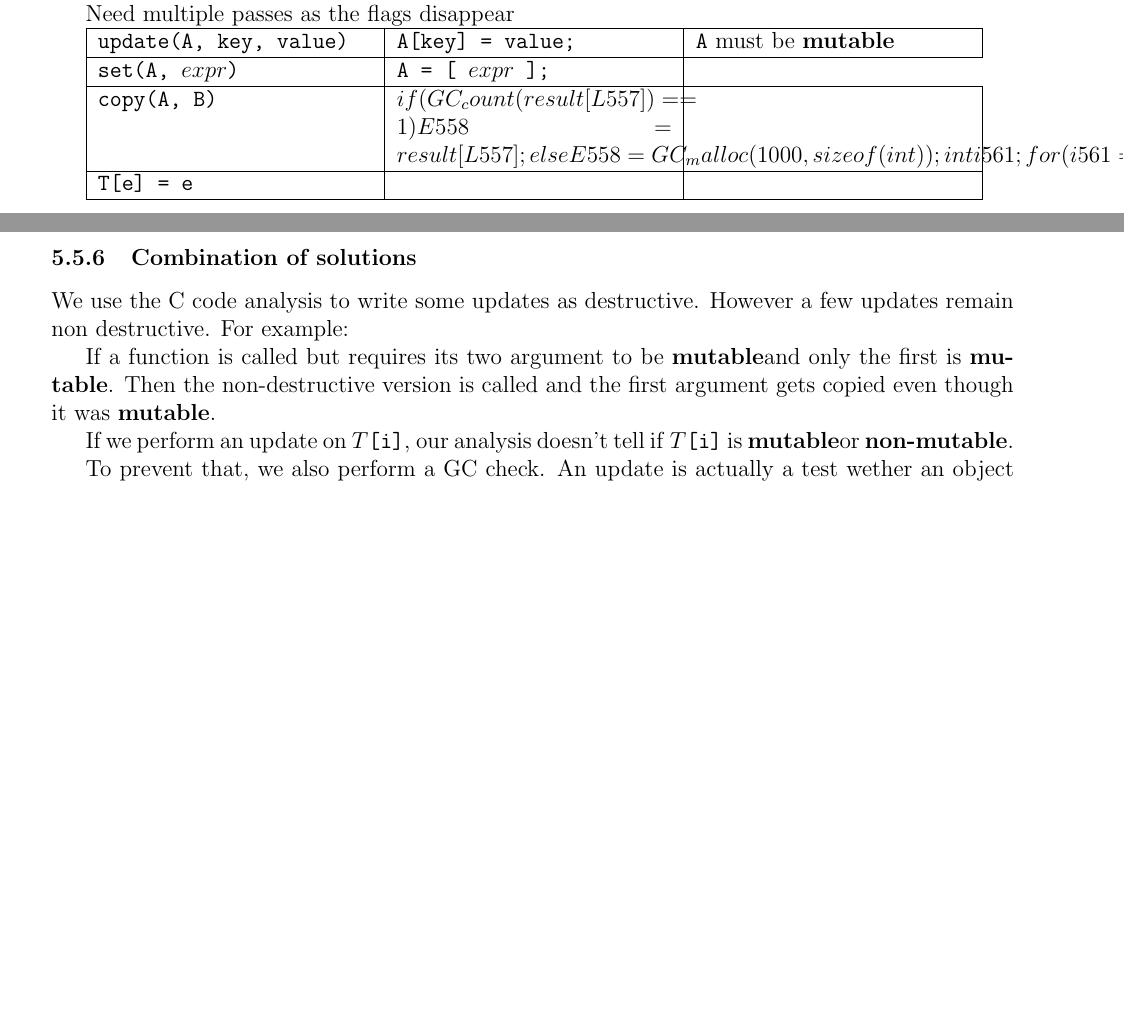
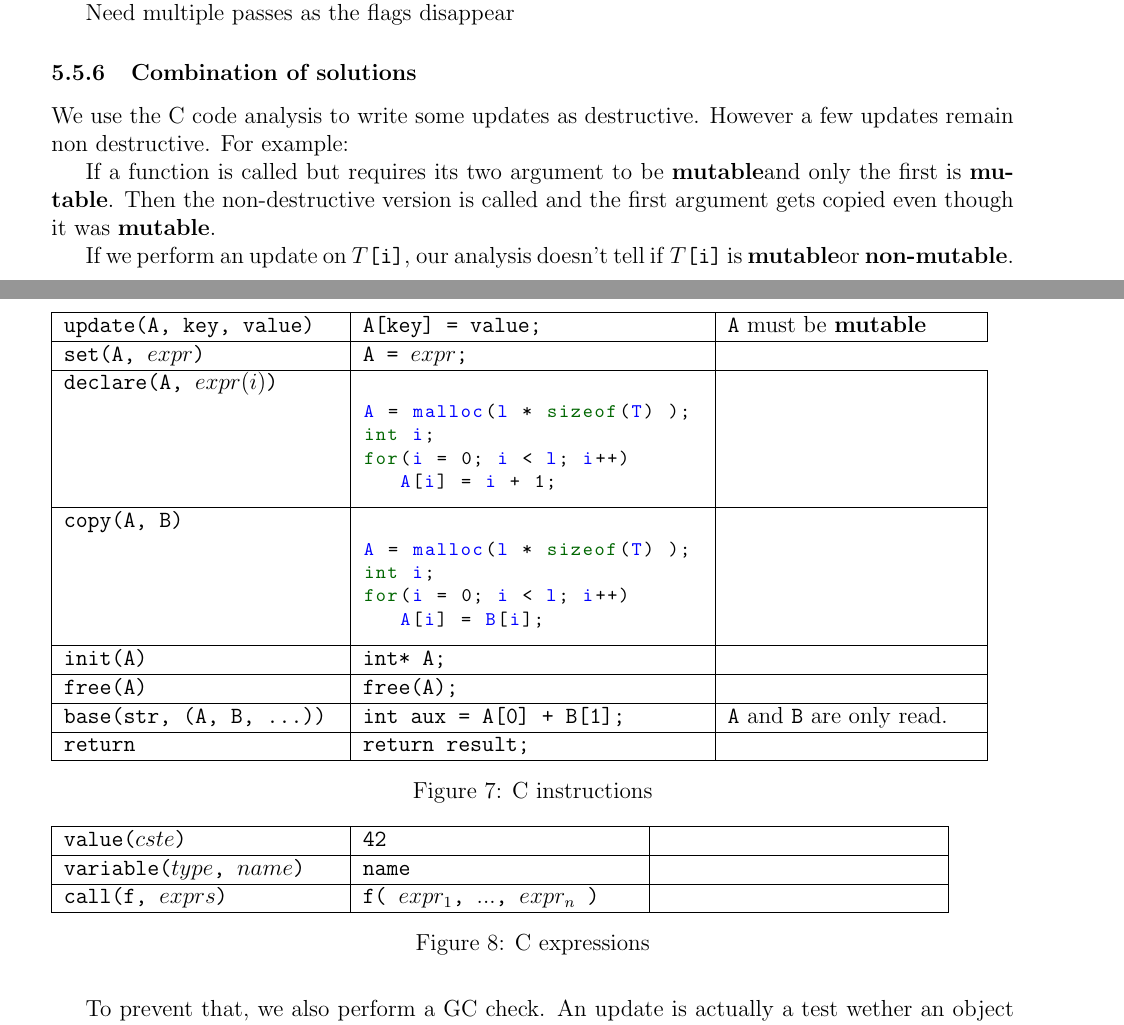
Before and after one commit to Gaspi/Report, a LaTeX document (Report/Report.tex): two parts of pages 13 and 14 of 15, joined at a grey line, cut so that both start at the same text, the shorter picture padded with empty space. Compiled offline with pdfLaTeX.

Commit message:
Forgotten commit

```diff
--- a/Report/Report.tex
+++ b/Report/Report.tex
@@ -741,24 +741,44 @@ Need multiple passes as the flags disappear
 
 
 
+\begin{figure}
+\begin{tabular}{|p{50mm}|p{62mm}|p{45mm}|}
+\hline
+\cl{update(A, key, value)} & \cl{A[key] = value;} & \cl{A} must be \mut \\ \hline
+\cl{set(A, $expr$)} & \cl{A = $expr$;} \\ \hline
+\cl{declare(A, $expr(i)$)} & \begin{lstlisting}
+A = malloc(l * sizeof(T) );
+int i;
+for(i = 0; i < l; i++)
+   A[i] = i + 1;
+\end{lstlisting} & \\ \hline
+\cl{copy(A, B)} & \begin{lstlisting}
+A = malloc(l * sizeof(T) );
+int i;
+for(i = 0; i < l; i++)
+   A[i] = B[i];
+\end{lstlisting} & \\ \hline
+\cl{init(A)} & \cl{int* A;} & \\ \hline
+\cl{free(A)} & \cl{free(A);} & \\ \hline
+\cl{base(str, (A, B, ...))} & \cl{int aux = A[0] + B[1];} & \cl{A} and \cl{B} are only read. \\ \hline
+\cl{return} & \cl{return result;} & \\ \hline
+\end{tabular}
+\caption{C instructions}
+\end{figure}
 
+
+
+\begin{figure}
 \begin{tabular}{|p{50mm}|p{50mm}|p{50mm}|}
 \hline
-\cl{update(A, key, value)} & \cl{A[key] = value;} & \cl{A} must be \mut \\ \hline
-\cl{set(A, $expr$)} & \cl{A = [ $expr$ ];} \\ \hline
-\cl{copy(A, B)} &
-$if ( GC_count( result[L557] ) == 1 )
-    E558 = result[L557];
-  else {
-    E558 = GC_malloc(1000, sizeof(int));
-    int i561;
-    for(i561 = 0; i561 < 1000; i561++) {
-      E558[i561] = result[L557][i561];
-    }
-  }
- $  & \\ \hline
-\cl{T[e] = e} & & \\ \hline
+\cl{value($cste$)} & \cl{42} & \\ \hline
+\cl{variable($type$, $name$)} & \cl{name} & \\ \hline
+\cl{call(f, $exprs$)} & \cl{f( $expr_1$, $...$, $expr_n$ )} & \\ \hline
 \end{tabular}
+\caption{C expressions}
+\end{figure}
+
+
 
 
 \subsubsection{Combination of solutions}
```
Also changed, not shown: Report/Report.pdf.
